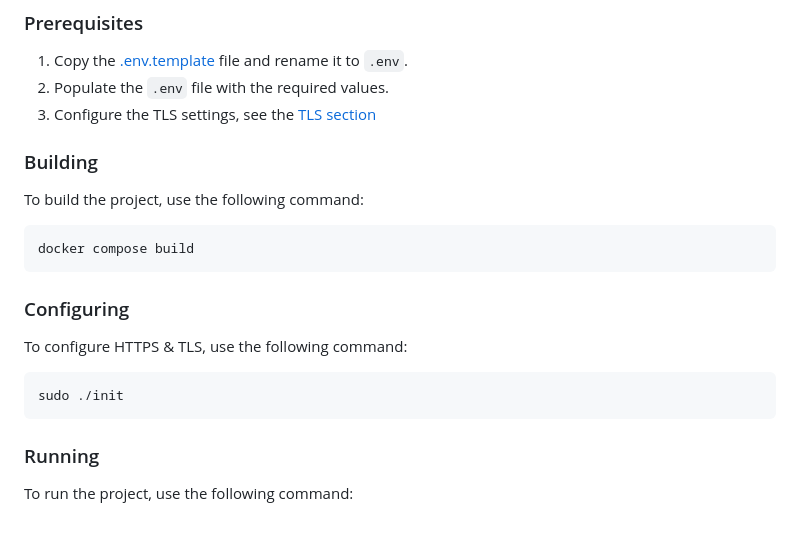
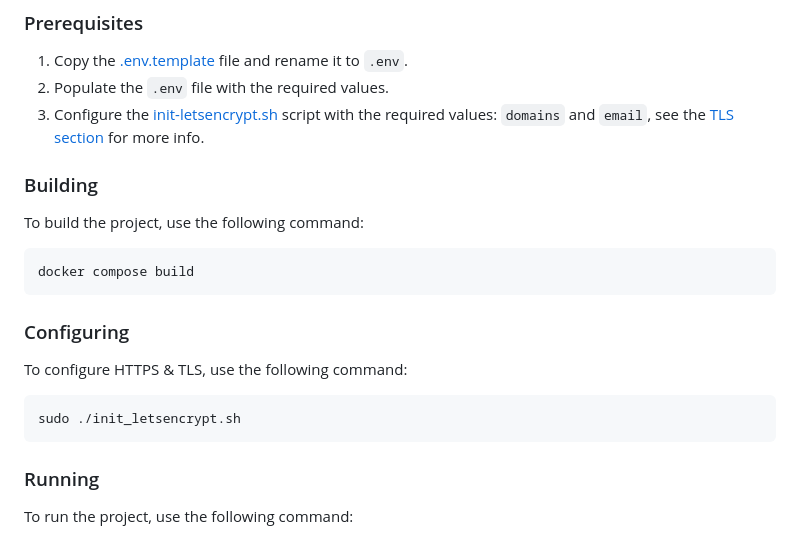
Before and after one commit to CorruptBandit/BS3221-Developing-for-the-Cloud, a Markdown page: README.md, the part around the change. GitHub-like rendering.

````diff
--- a/README.md
+++ b/README.md
@@ -28,7 +28,7 @@ This guide is how to run the working prototype of a Cloud Full Stack Implementat
 
 1. Copy the [.env.template](./.env.template) file and rename it to `.env`.
 2. Populate the `.env` file with the required values.
-3. Configure the TLS settings, see the [TLS section](#tls(transport-layer-security))
+3. Configure the [init-letsencrypt.sh](./init-letsencrypt.sh) script with the required values: `domains` and `email`, see the [TLS section](#tls-transport-layer-security) for more info.
 
 ### Building
 
@@ -43,7 +43,7 @@ docker compose build
 To configure HTTPS & TLS, use the following command:
 
 ```bash
-sudo ./init
+sudo ./init_letsencrypt.sh
 ```
 
 ### Running
````
